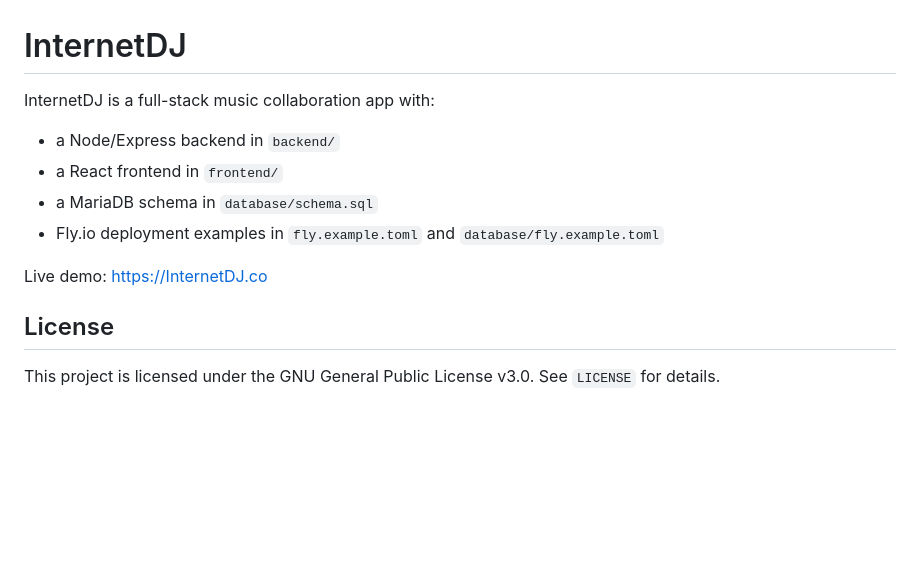
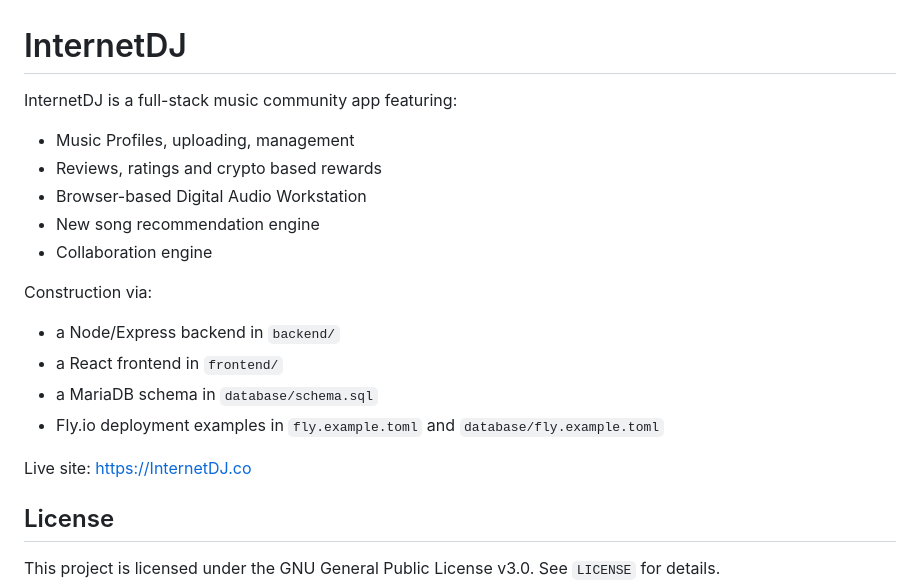
Before and after one commit to mbordash/InternetDJ, a Markdown page: README.md, the part around the change. Drawn GitHub-style; blank space fills up the shorter version.

Commit message:
Revise README to enhance project clarity
Updated project description and live demo link.

```diff
--- a/README.md
+++ b/README.md
@@ -1,13 +1,21 @@
 # InternetDJ
 
-InternetDJ is a full-stack music collaboration app with:
+InternetDJ is a full-stack music community app featuring:
+
+- Music Profiles, uploading, management
+- Reviews, ratings and crypto based rewards
+- Browser-based Digital Audio Workstation
+- New song recommendation engine
+- Collaboration engine
+
+Construction via:
 
 - a Node/Express backend in `backend/`
 - a React frontend in `frontend/`
 - a MariaDB schema in `database/schema.sql`
 - Fly.io deployment examples in `fly.example.toml` and `database/fly.example.toml`
 
-Live demo: [https://InternetDJ.co](https://InternetDJ.co)
+Live site: [https://InternetDJ.co](https://InternetDJ.co)
 
 
 ## License
```
